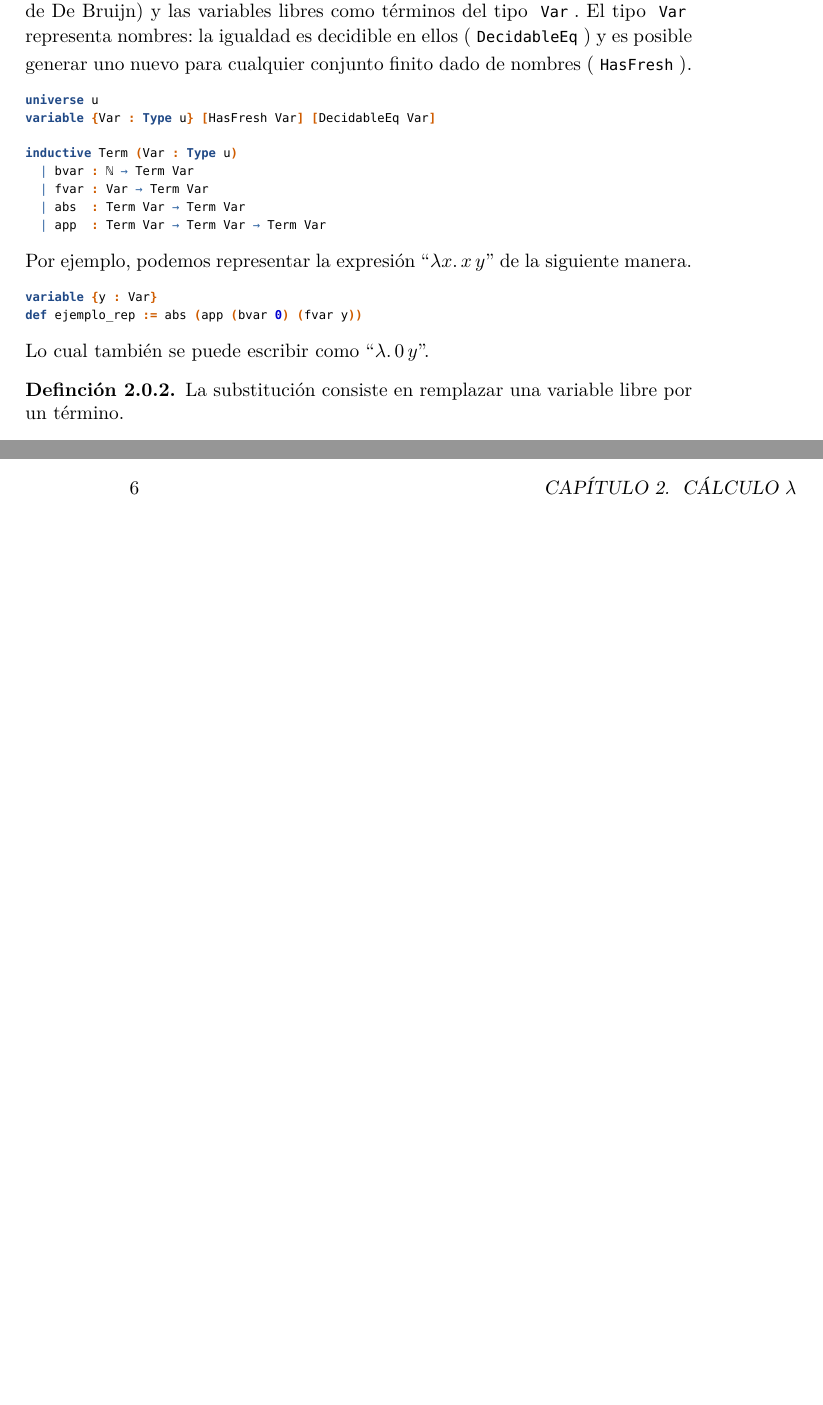
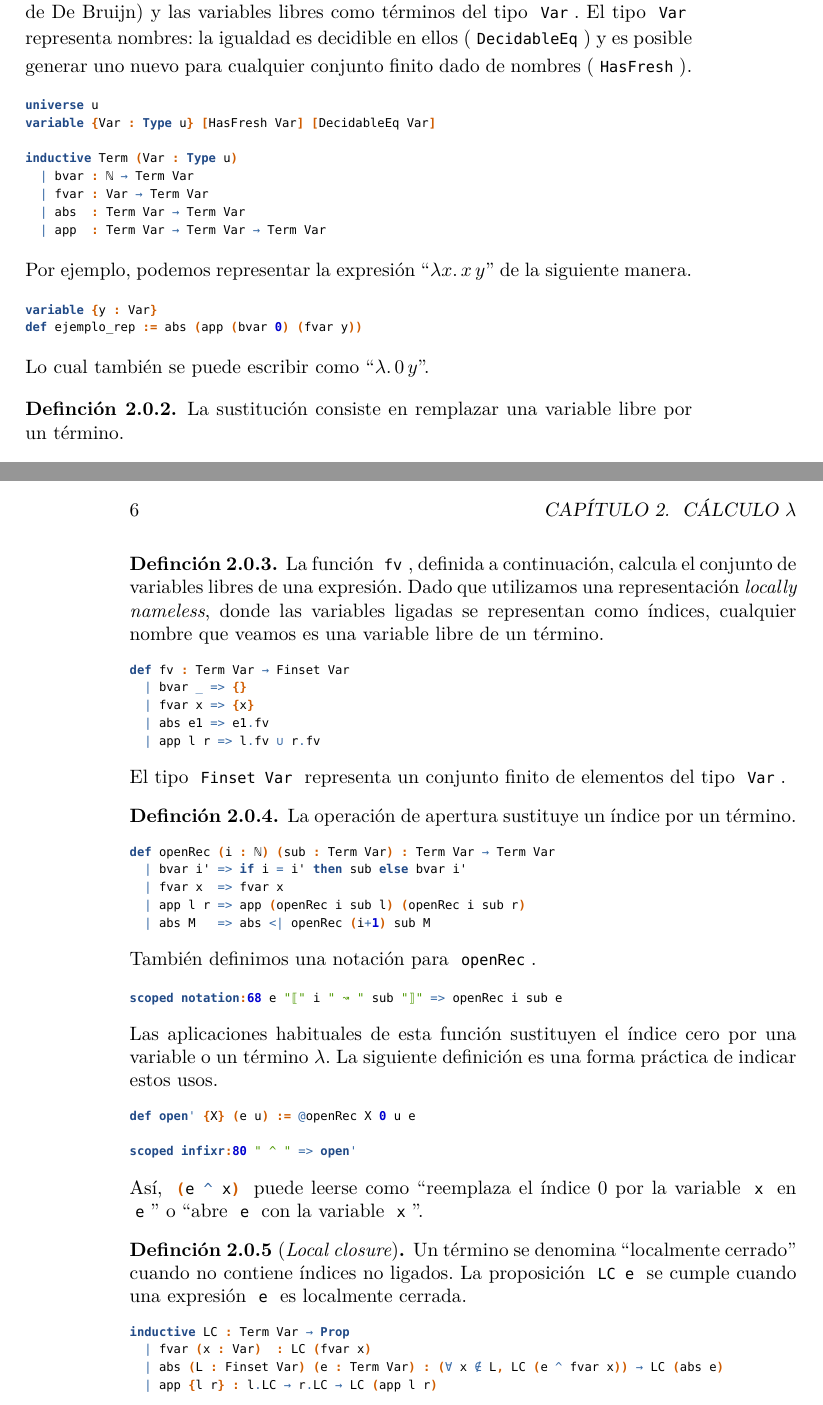
Before and after one commit to m-ow/tesis-lic, a LaTeX thesis (TesisMain.tex, which reads Borrador/Capitulo2.tex): two parts of pages 17 and 18 of 20, joined at a grey line, cut so that both start at the same text, the shorter picture padded with empty space. Compiled offline with XeLaTeX; a missing font is replaced by an installed copy or a similar font.

Commit message:
agrega sintaxis locally nameless

```diff
--- a/Borrador/Capitulo2.tex
+++ b/Borrador/Capitulo2.tex
@@ -27,7 +27,7 @@ Lo cual también se puede escribir como ``$\lambda . \, 0 \, y$''.
 \end{defn}
 
 \begin{defn}
-La substitución consiste en remplazar una variable libre por un término.
+La sustitución consiste en remplazar una variable libre por un término.
 \begin{leancode}
 def subst (m : Term Var) (x : Var) (sub : Term Var) : Term Var :=
   match m with
@@ -41,3 +41,59 @@ Definimos una notación para la substitución de variables libres que imita la n
 scoped notation t:max "[" x ":=" t' "]" => subst t x t'
 \end{leancode}
 \end{defn}
+
+\begin{defn}
+La función \lean{fv}, definida a continuación,
+calcula el conjunto de variables libres de una expresión.
+Dado que utilizamos una representación \textit{locally nameless},
+donde las variables ligadas se representan como índices,
+cualquier nombre que veamos es una variable libre de un término.
+\begin{leancode}
+def fv : Term Var → Finset Var
+  | bvar _ => {}
+  | fvar x => {x}
+  | abs e1 => e1.fv
+  | app l r => l.fv ∪ r.fv
+\end{leancode}
+El tipo \lean{Finset Var} representa un conjunto finito
+de elementos del tipo \lean{Var}.
+\end{defn}
+
+\begin{defn}
+La operación de apertura sustituye un índice por un término.
+\begin{leancode}
+def openRec (i : ℕ) (sub : Term Var) : Term Var → Term Var
+  | bvar i' => if i = i' then sub else bvar i'
+  | fvar x  => fvar x
+  | app l r => app (openRec i sub l) (openRec i sub r)
+  | abs M   => abs <| openRec (i+1) sub M
+\end{leancode}
+También definimos una notación para \lean{openRec}.
+\begin{leancode}
+scoped notation:68 e "⟦" i " ↝ " sub "⟧" => openRec i sub e
+\end{leancode}
+Las aplicaciones habituales de esta función sustituyen el índice
+cero por una variable o un término $\lambda$. La siguiente definición
+es una forma práctica de indicar estos usos.
+\begin{leancode}
+def open' {X} (e u) := @openRec X 0 u e
+
+scoped infixr:80 " ^ " => open'
+\end{leancode}
+Así, \lean{(e ^ x)} puede leerse como
+``reemplaza el índice $0$ por la variable \lean{x} en \lean{e}''
+o ``abre \lean{e} con la variable \lean{x}''.
+\end{defn}
+
+\begin{defn}[\textit{Local closure}]
+Un término se denomina ``localmente cerrado''
+cuando no contiene índices no ligados.
+La proposición \lean{LC e} se cumple cuando una expresión \lean{e}
+es localmente cerrada.
+\begin{leancode}
+inductive LC : Term Var → Prop
+  | fvar (x : Var)  : LC (fvar x)
+  | abs (L : Finset Var) (e : Term Var) : (∀ x ∉ L, LC (e ^ fvar x)) → LC (abs e)
+  | app {l r} : l.LC → r.LC → LC (app l r)
+\end{leancode}
+\end{defn}
```
Also changed, not shown: Borrador/Capitulo2.tex (2 more changed lines).
